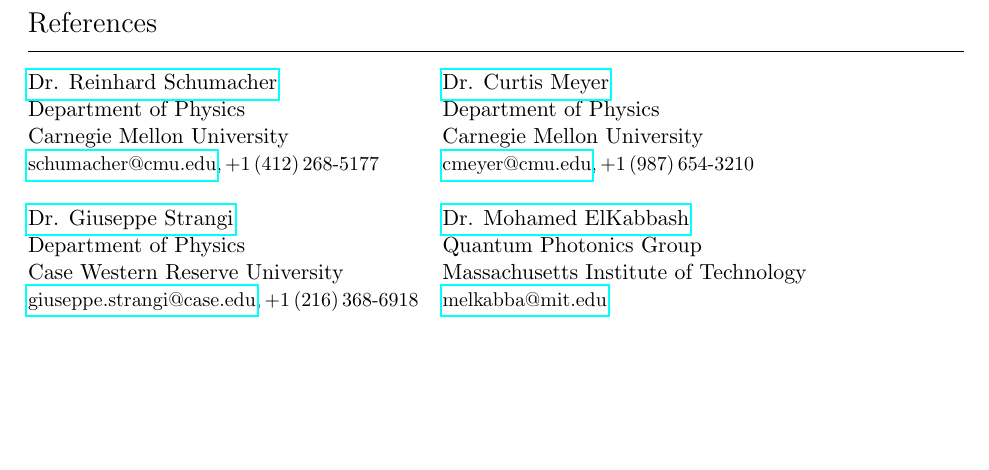
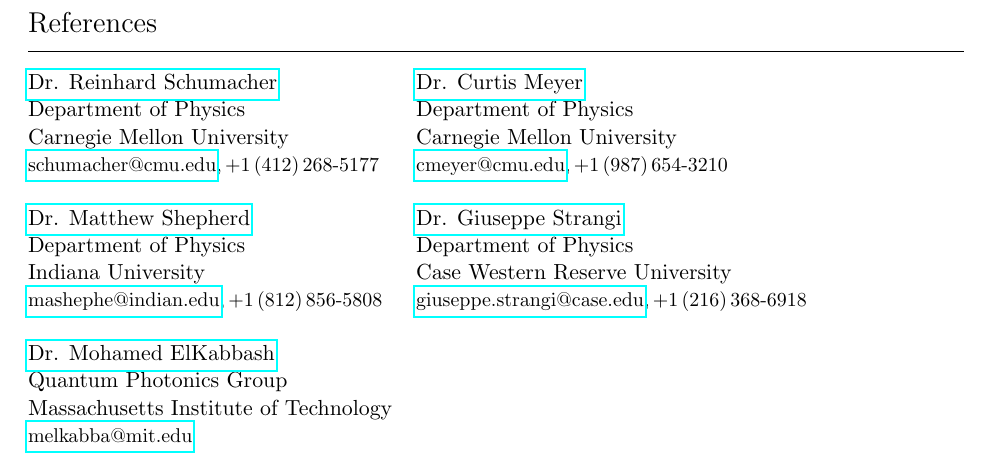
Before and after one commit to denehoffman/CV, a LaTeX CV (cv.tex): part of page 4 of 4, cut so that both start at the same text, the shorter picture padded with empty space. Compiled offline with pdfLaTeX.

Commit message:
feat: move some stuff around and add Matt as a reference

```diff
--- a/cv.tex
+++ b/cv.tex
@@ -191,10 +192,15 @@
  Carnegie Mellon University &  Carnegie Mellon University \\
  \small{\href{mailto:schumacher@cmu.edu}{schumacher@cmu.edu},\,+1\,(412)\,268-5177} & \small{\href{mailto:cmeyer@cmu.edu}{cmeyer@cmu.edu},\,+1\,(987)\,654-3210} \\
 & \\
- \href{http://nanoplasm.wrphysics.org/}{Dr. Giuseppe Strangi} & \href{https://scholar.google.com/citations?user=bhQY_u8AAAAJ&hl=en}{Dr. Mohamed ElKabbash}  \\
- Department of Physics &  Quantum Photonics Group\\
- Case Western Reserve University &  Massachusetts Institute of Technology \\
- \small{\href{mailto:giuseppe.strangi@case.edu}{giuseppe.strangi@case.edu},\,+1\,(216)\,368-6918} & \small{\href{mailto:melkabba@mit.edu}{melkabba@mit.edu}} \\
+ \href{https://scholar.google.com/citations?user=cK_dVFAAAAAJ&hl=en}{Dr. Matthew Shepherd} & \href{http://nanoplasm.wrphysics.org/}{Dr. Giuseppe Strangi} \\
+ Department of Physics & Department of Physics \\
+ Indiana University & Case Western Reserve University \\
+ \small{\href{mailto:mashephe@indiana.edu}{mashephe@indian.edu},\,+1\,(812)\,856-5808} & \small{\href{mailto:giuseppe.strangi@case.edu}{giuseppe.strangi@case.edu},\,+1\,(216)\,368-6918}
+& \\
+\href{https://scholar.google.com/citations?user=bhQY_u8AAAAJ&hl=en}{Dr. Mohamed ElKabbash} \\
+Quantum Photonics Group \\
+Massachusetts Institute of Technology \\
+\small{\href{mailto:melkabba@mit.edu}{melkabba@mit.edu}} \\
 \end{tabular}
 
 \end{document}
```
Also changed, not shown: cv.pdf, cv.tex (73 more changed lines).
